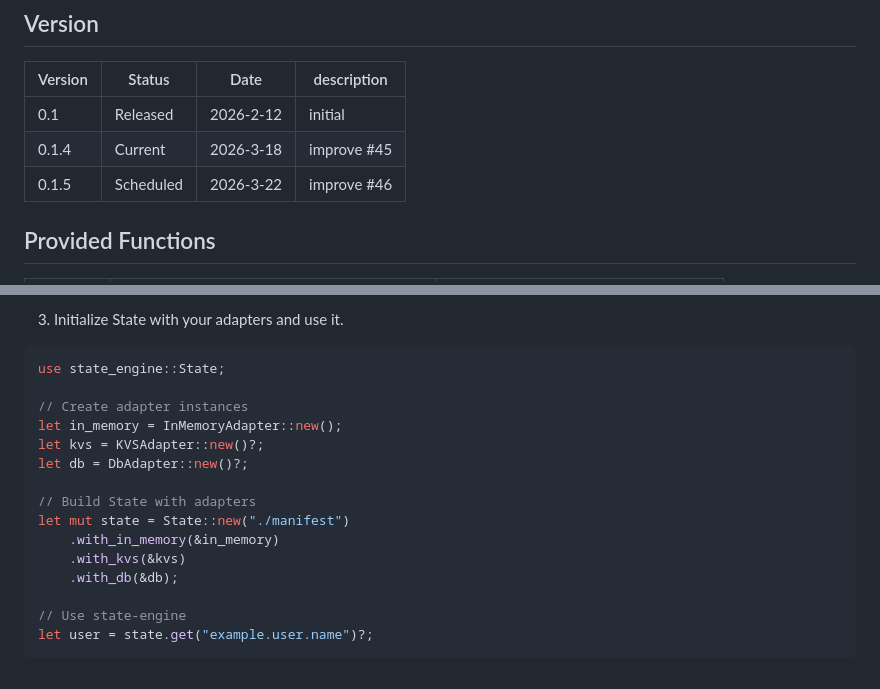
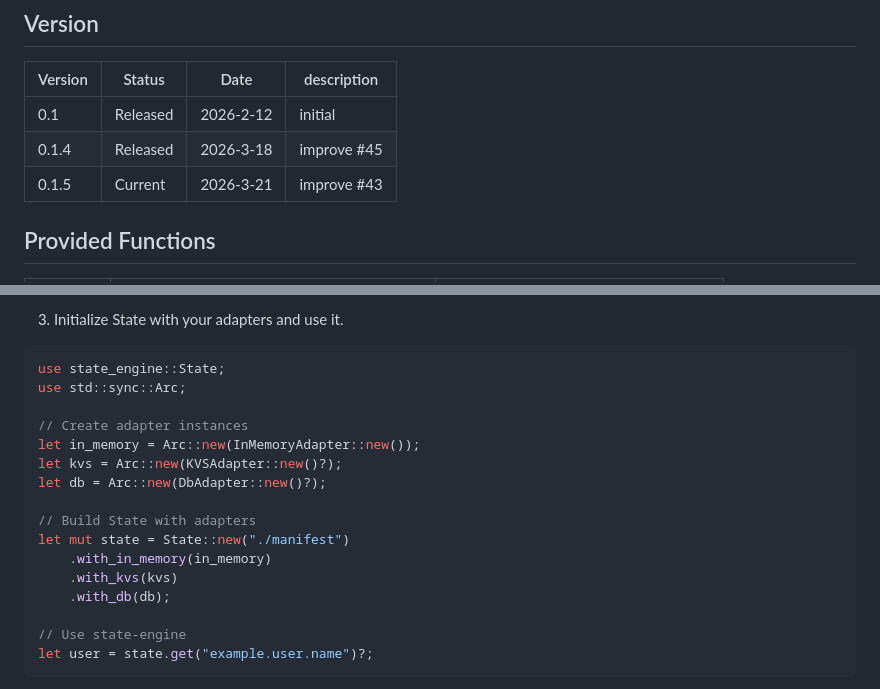
Before and after one commit to animagram-jp/context-engine, a Markdown page: README.md, 2 parts joined by grey strips. GitHub-like rendering.

Commit message:
#43 update md

````diff
--- a/README.md
+++ b/README.md
@@ -15,8 +15,8 @@ It behaves as described in YAML DSL.
 | Version | Status  | Date | description |
 |---------|---------|------|-------------|
 | 0.1   | Released  | 2026-2-12 | initial |
-| 0.1.4 | Current   | 2026-3-18 | improve #45 |
-| 0.1.5 | Scheduled | 2026-3-22  | improve #46 |
+| 0.1.4 | Released  | 2026-3-18 | improve #45 |
+| 0.1.5 | Current   | 2026-3-21  | improve #43 |
 
 ## Provided Functions
 
@@ -112,17 +112,18 @@ user:
 
 ```rust
 use state_engine::State;
+use std::sync::Arc;
 
 // Create adapter instances
-let in_memory = InMemoryAdapter::new();
-let kvs = KVSAdapter::new()?;
-let db = DbAdapter::new()?;
+let in_memory = Arc::new(InMemoryAdapter::new());
+let kvs = Arc::new(KVSAdapter::new()?);
+let db = Arc::new(DbAdapter::new()?);
 
 // Build State with adapters
 let mut state = State::new("./manifest")
-    .with_in_memory(&in_memory)
-    .with_kvs(&kvs)
-    .with_db(&db);
+    .with_in_memory(in_memory)
+    .with_kvs(kvs)
+    .with_db(db);
 
 // Use state-engine
 let user = state.get("example.user.name")?;
````
Also changed, not shown: docs/ja/Architecture.md (+11 -0 lines).
